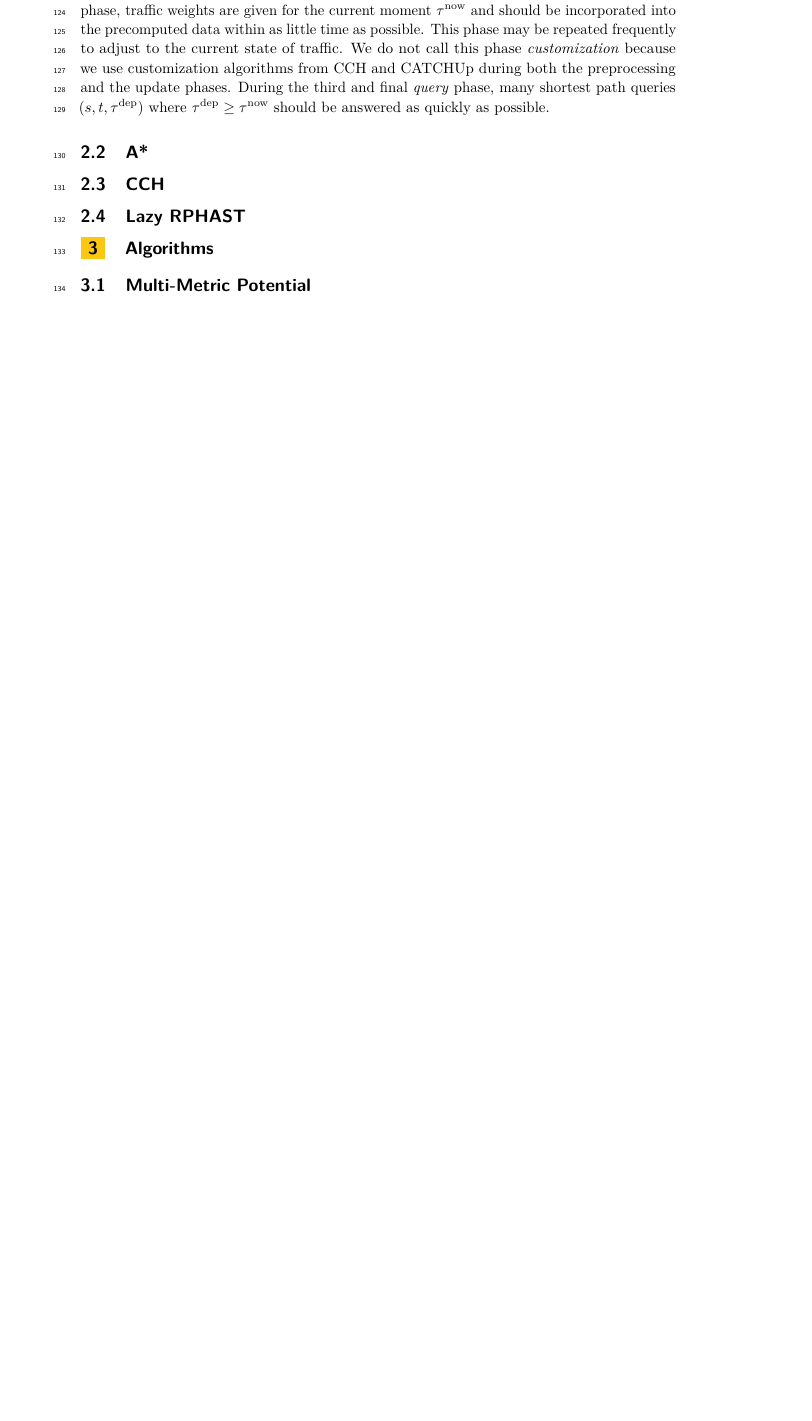
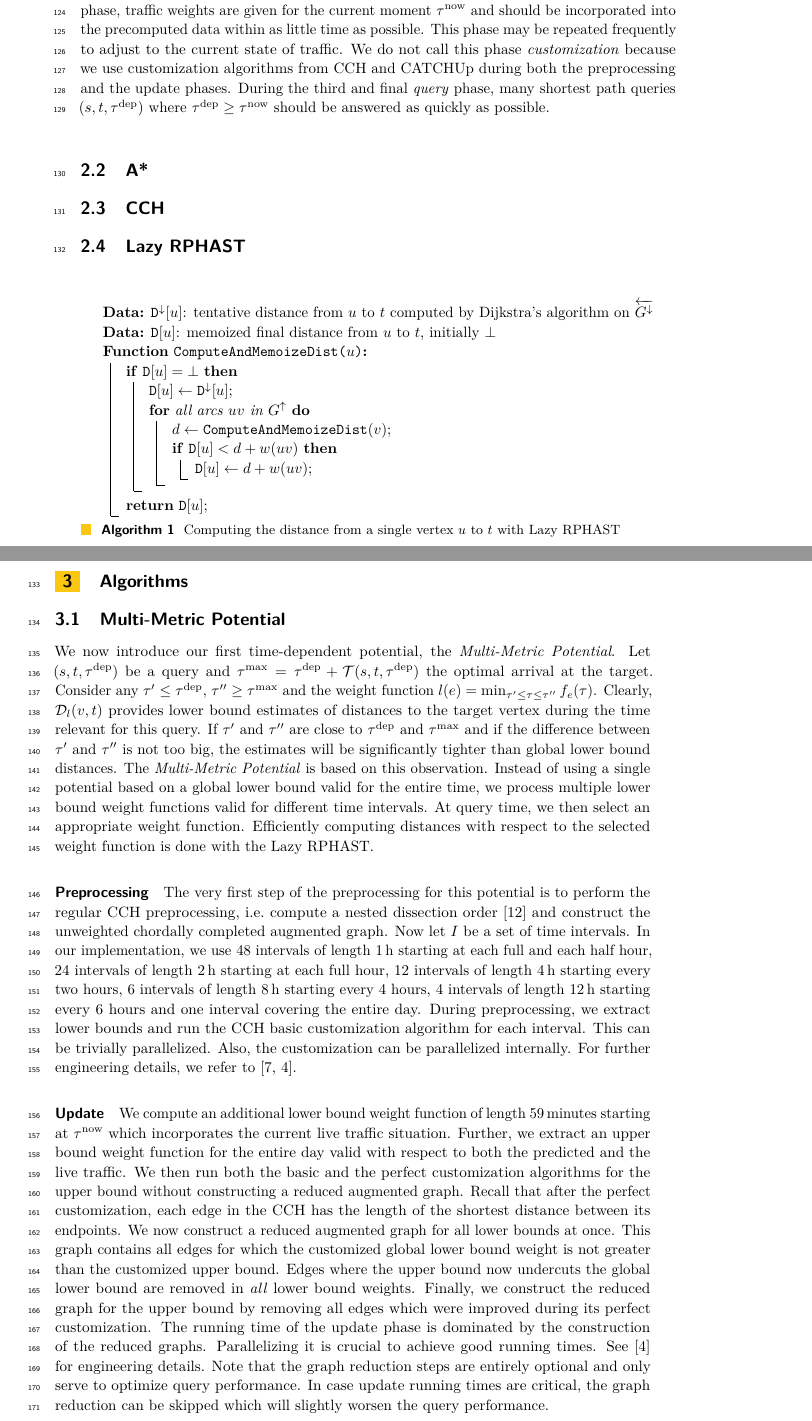
Before and after one commit to kit-algo/tdpot, a LaTeX paper (paper/tdpot.tex): part of page 4 of 5 before the commit and two parts of pages 4 and 5 of 7 after it, the two joined at a grey line, cut so that both start at the same text, the shorter picture padded with empty space. Compiled offline with pdfLaTeX.

Commit message:
write on multi metric

```diff
--- a/paper/tdpot.tex
+++ b/paper/tdpot.tex
@@ -202,14 +214,73 @@ A preprocessing algorithm may use these inputs to precompute auxiliary data whic
 In the second \emph{update} phase, traffic weights are given for the current moment $\tau^{\operatorname{now}}$ and should be incorporated into the precomputed data within as little time as possible.
 This phase may be repeated frequently to adjust to the current state of traffic.
 We do not call this phase \emph{customization} because we use customization algorithms from CCH and CATCHUp during both the preprocessing and the update phases.
-During the third and final \emph{query} phase, many shortest path queries $(s,t,\tau^{\operatorname{dep}})$ where $\tau^{\operatorname{dep}} \geq \tau^{\operatorname{now}}$ should be answered as quickly as possible.
+During the third and final \emph{query} phase, many shortest path queries $(s,t,\tdep)$ where $\tdep \geq \tau^{\operatorname{now}}$ should be answered as quickly as possible.
 
 \subsection{A*}
 % feasibility
 % lower-bound
 \subsection{CCH}
 % customizations
+% CATCHUp?
 \subsection{Lazy RPHAST}
 
+\begin{algorithm2e}
+\KwData{$\mathtt{D}^{\downarrow}[u]$: tentative distance from $u$ to $t$ computed by Dijkstra's algorithm on $\gchd$}
+\KwData{$\mathtt{D}[u]$: memoized final distance from $u$ to $t$, initially $\bot$}
+\SetKwFunction{Dist}{ComputeAndMemoizeDist}
+\SetKwProg{Fn}{Function}{:}{}
+\Fn{\Dist{$u$}}{
+    \If{$\mathtt{D}[u] = \bot$}{
+        $\mathtt{D}[u]\leftarrow \mathtt{D}^{\downarrow}[u]$\;
+        \For{all arcs $uv$ in $\gchu$}{
+            $d \leftarrow \Dist(v)$\;
+            \If{$\mathtt{D}[u] < d + w(uv)$}{
+                $\mathtt{D}[u] \leftarrow d + w(uv)$\;
+                % $\mathtt{P}[u] \leftarrow v$\;
+            }
+        }
+    }
+    \Return{$\mathtt{D}[u]$}\;
+}
+\caption{Computing the distance from a single vertex $u$ to $t$ with Lazy RPHAST}
+\label{algo:lazy_rphast}
+\end{algorithm2e}
+
 \section{Algorithms}
+
 \subsection{Multi-Metric Potential}
+
+We now introduce our first time-dependent potential, the \emph{Multi-Metric Potential}.
+Let $(s,t,\tdep)$ be a query and $\tmax = \tdep + \opttt(s,t,\tdep)$ the optimal arrival at the target.
+Consider any $\tau' \leq \tdep$, $\tau'' \geq \tmax$ and the weight function $l(e) = \min_{\tau' \leq \tau \leq \tau''}\pred_e(\tau)$.
+Clearly, $\dist_{l}(v,t)$ provides lower bound estimates of distances to the target vertex during the time relevant for this query.
+If $\tau'$ and $\tau''$ are close to $\tdep$ and $\tmax$ and if the difference between $\tau'$ and $\tau''$ is not too big, the estimates will be significantly tighter than global lower bound distances.
+The \emph{Multi-Metric Potential} is based on this observation.
+Instead of using a single potential based on a global lower bound valid for the entire time, we process multiple lower bound weight functions valid for different time intervals.
+At query time, we then select an appropriate weight function.
+Efficiently computing distances with respect to the selected weight function is done with the Lazy RPHAST.
+
+\subparagraph{Preprocessing}
+The very first step of the preprocessing for this potential is to perform the regular CCH preprocessing, i.e.\ compute a nested dissection order~\cite{ghuw-fbndocch-19} and construct the unweighted chordally completed augmented graph.
+Now let $I$ be a set of time intervals.
+In our implementation, we use 48 intervals of length 1\,h starting at each full and each half hour, 24 intervals of length 2\,h starting at each full hour, 12 intervals of length 4\,h starting every two hours, 6 intervals of length 8\,h starting every 4 hours, 4 intervals of length 12\,h starting every 6 hours and one interval covering the entire day.
+During preprocessing, we extract lower bounds and run the CCH basic customization algorithm for each interval.
+This can be trivially parallelized.
+Also, the customization can be parallelized internally.
+For further engineering details, we refer to~\cite{dsw-cch-15,bsw-rttau-19}.
+
+\subparagraph{Update}
+We compute an additional lower bound weight function of length 59\,minutes starting at $\tau^{\operatorname{now}}$ which incorporates the current live traffic situation.
+Further, we extract an upper bound weight function for the entire day valid with respect to both the predicted and the live traffic.
+We then run both the basic and the perfect customization algorithms for the upper bound without constructing a reduced augmented graph.
+Recall that after the perfect customization, each edge in the CCH has the length of the shortest distance between its endpoints.
+We now construct a reduced augmented graph for all lower bounds at once.
+This graph contains all edges for which the customized global lower bound weight is not greater than the customized upper bound.
+Edges where the upper bound now undercuts the global lower bound are removed in \emph{all} lower bound weights.
+% could do for each weight seperately but not worth it
+Finally, we construct the reduced graph for the upper bound by removing all edges which were improved during its perfect customization.
+The running time of the update phase is dominated by the construction of the reduced graphs.
+Parallelizing it is crucial to achieve good running times.
+See~\cite{bsw-rttau-19} for engineering details.
+Note that the graph reduction steps are entirely optional and only serve to optimize query performance.
+In case update running times are critical, the graph reduction can be skipped which will slightly worsen the query performance.
```
Also changed, not shown: paper/references.bib (+23 -0 lines), paper/tdpot.tex (30 more changed lines).
